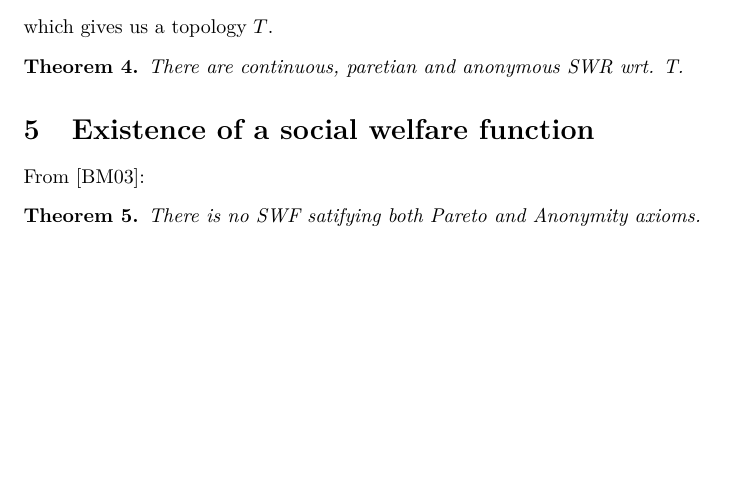
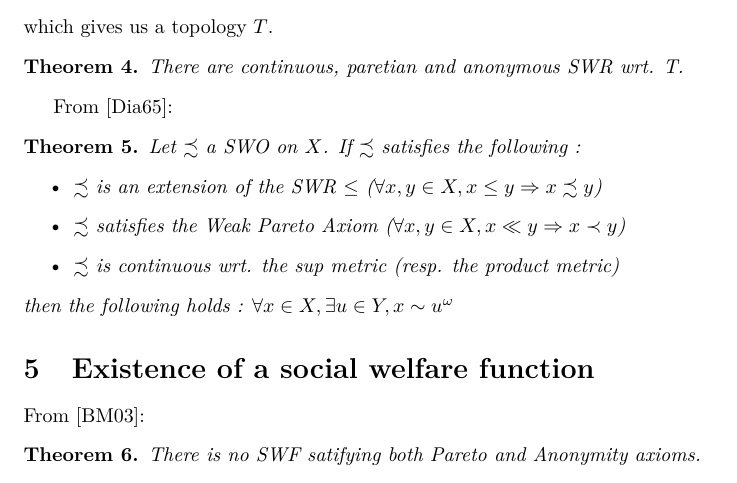
Before and after one commit to nicomarg/IntergenerationalEquityResults, a LaTeX document (src/results_summary.tex): part of page 3 of 4, cut so that both start at the same text, the shorter picture padded with empty space. Compiled offline with pdfLaTeX.

Commit message:
Ajouté résultat de Diamond65

```diff
--- a/src/results_summary.tex
+++ b/src/results_summary.tex
@@ -157,7 +157,24 @@ Additionally, we have the following distance $d$:
 which gives us a topology $T$.
 
 \begin{theorem}
-    There are continuous, paretian and anonymous SWR wrt. T.
+  There are continuous, paretian and anonymous SWR wrt. T.
+\end{theorem}
+
+  From \cite{diamond65}:
+
+\begin{theorem}
+  Let \(\precsim\) a SWO on \(X\). If \(\precsim\) satisfies the
+  following :
+  \begin{itemize}
+  \item \(\precsim\) is an extension of the SWR \(\leq\)
+    (\(\forall x, y \in X, x \leq y \Rightarrow x \precsim y\))
+  \item \(\precsim\) satisfies the Weak Pareto Axiom
+    (\(\forall x, y \in X, x \ll y \Rightarrow x \prec y\))
+  \item \(\precsim\) is continuous wrt. the sup metric (resp. the
+    product metric)
+  \end{itemize}
+  then the following holds :
+  \(\forall x \in X, \exists u \in Y, x \sim u^\omega\)
 \end{theorem}
 
 \section{Existence of a social welfare function}
```
